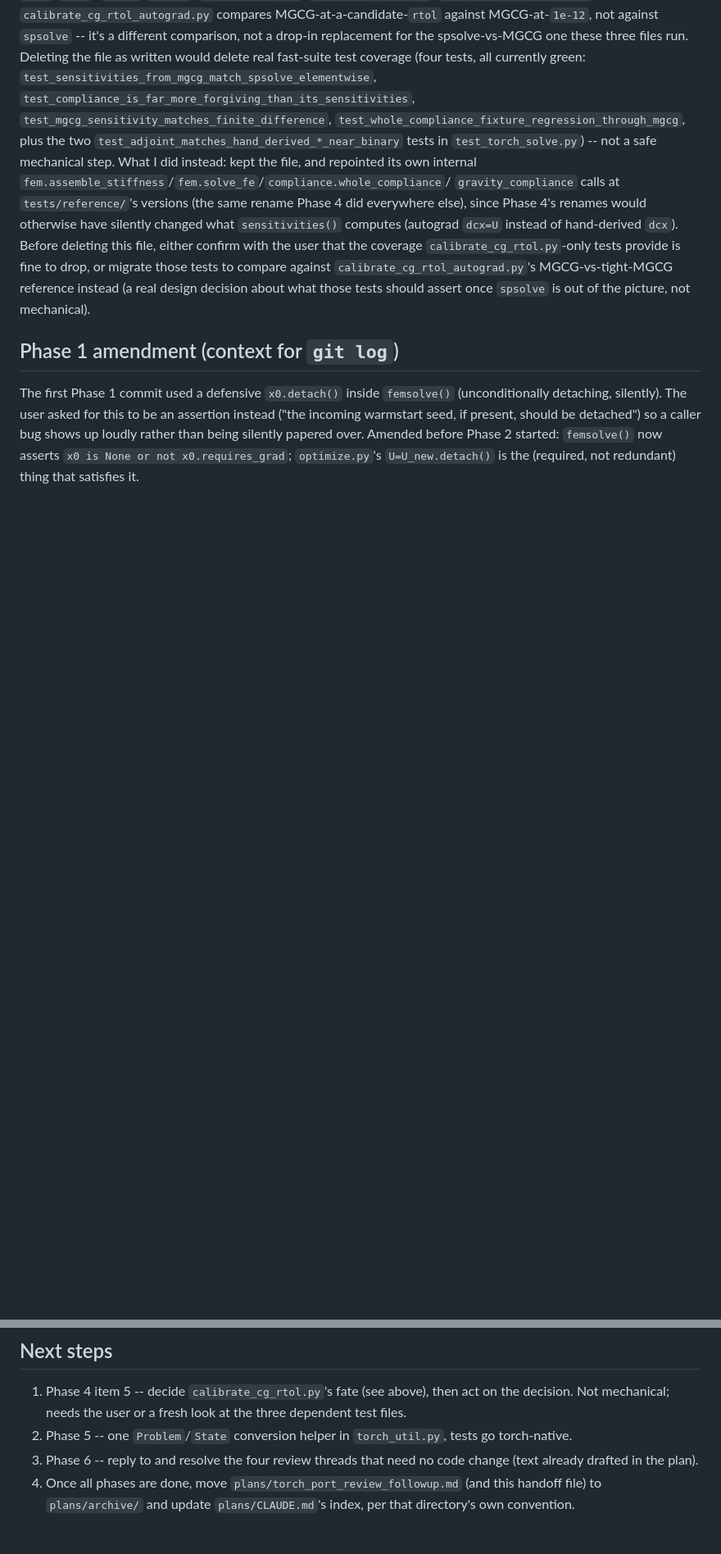
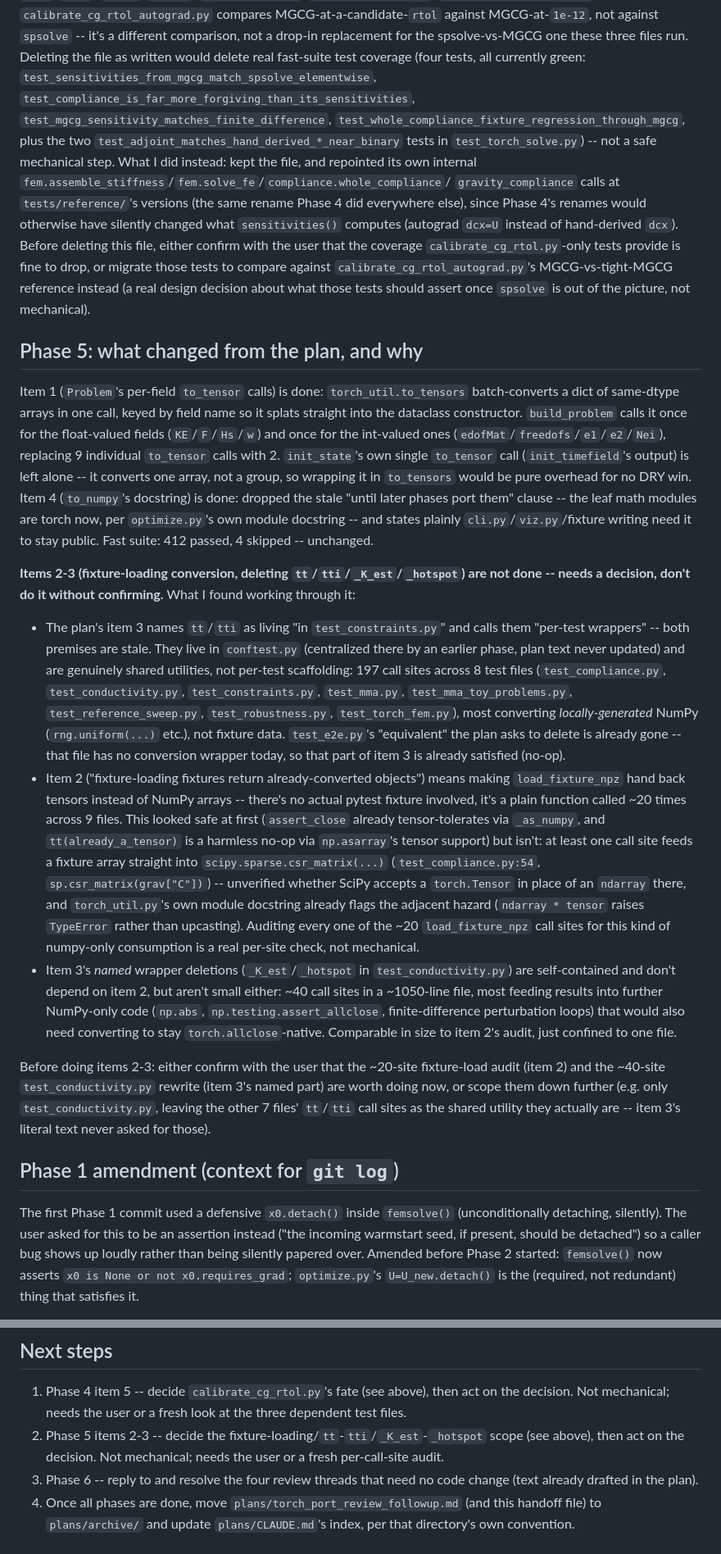
Before and after one commit to jesse-li-agent-projects/spacetime-topology-optimization, a Markdown page: plans/torch_port_review_followup_handoff.md, 2 parts joined by grey strips. Shown at 82% size. Rendered like a GitHub page; blank space fills up the shorter version.

Commit message:
Update self-handoff notes: Phase 5 done (items 2-3 pending a decision)

```diff
--- a/plans/torch_port_review_followup_handoff.md
+++ b/plans/torch_port_review_followup_handoff.md
@@ -117,6 +120,59 @@ compare against `calibrate_cg_rtol_autograd.py`'s MGCG-vs-tight-MGCG reference
 instead (a real design decision about what those tests should assert once `spsolve`
 is out of the picture, not mechanical).
 
+## Phase 5: what changed from the plan, and why
+
+Item 1 (`Problem`'s per-field `to_tensor` calls) is done: `torch_util.to_tensors`
+batch-converts a dict of same-dtype arrays in one call, keyed by field name so it
+splats straight into the dataclass constructor. `build_problem` calls it once for the
+float-valued fields (`KE`/`F`/`Hs`/`w`) and once for the int-valued ones
+(`edofMat`/`freedofs`/`e1`/`e2`/`Nei`), replacing 9 individual `to_tensor` calls with 2.
+`init_state`'s own single `to_tensor` call (`init_timefield`'s output) is left alone --
+it converts one array, not a group, so wrapping it in `to_tensors` would be pure
+overhead for no DRY win. Item 4 (`to_numpy`'s docstring) is done: dropped the stale
+"until later phases port them" clause -- the leaf math modules are torch now, per
+`optimize.py`'s own module docstring -- and states plainly `cli.py`/`viz.py`/fixture
+writing need it to stay public. Fast suite: 412 passed, 4 skipped -- unchanged.
+
+**Items 2-3 (fixture-loading conversion, deleting `tt`/`tti`/`_K_est`/`_hotspot`) are
+not done -- needs a decision, don't do it without confirming.** What I found working
+through it:
+
+- The plan's item 3 names `tt`/`tti` as living "in `test_constraints.py`" and calls
+  them "per-test wrappers" -- both premises are stale. They live in `conftest.py`
+  (centralized there by an earlier phase, plan text never updated) and are genuinely
+  shared utilities, not per-test scaffolding: 197 call sites across 8 test files
+  (`test_compliance.py`, `test_conductivity.py`, `test_constraints.py`, `test_mma.py`,
+  `test_mma_toy_problems.py`, `test_reference_sweep.py`, `test_robustness.py`,
+  `test_torch_fem.py`), most converting *locally-generated* NumPy (`rng.uniform(...)`
+  etc.), not fixture data. `test_e2e.py`'s "equivalent" the plan asks to delete is
+  already gone -- that file has no conversion wrapper today, so that part of item 3 is
+  already satisfied (no-op).
+- Item 2 ("fixture-loading fixtures return already-converted objects") means making
+  `load_fixture_npz` hand back tensors instead of NumPy arrays -- there's no actual
+  pytest fixture involved, it's a plain function called ~20 times across 9 files. This
+  looked safe at first (`assert_close` already tensor-tolerates via `_as_numpy`, and
+  `tt(already_a_tensor)` is a harmless no-op via `np.asarray`'s tensor support) but
+  isn't: at least one call site feeds a fixture array straight into
+  `scipy.sparse.csr_matrix(...)` (`test_compliance.py:54`,
+  `sp.csr_matrix(grav["C"])`) -- unverified whether SciPy accepts a `torch.Tensor` in
+  place of an `ndarray` there, and `torch_util.py`'s own module docstring already flags
+  the adjacent hazard (`ndarray * tensor` raises `TypeError` rather than upcasting).
+  Auditing every one of the ~20 `load_fixture_npz` call sites for this kind of
+  numpy-only consumption is a real per-site check, not mechanical.
+- Item 3's *named* wrapper deletions (`_K_est`/`_hotspot` in `test_conductivity.py`)
+  are self-contained and don't depend on item 2, but aren't small either: ~40 call
+  sites in a ~1050-line file, most feeding results into further NumPy-only code
+  (`np.abs`, `np.testing.assert_allclose`, finite-difference perturbation loops) that
+  would also need converting to stay `torch.allclose`-native. Comparable in size to
+  item 2's audit, just confined to one file.
+
+Before doing items 2-3: either confirm with the user that the ~20-site fixture-load
+audit (item 2) and the ~40-site `test_conductivity.py` rewrite (item 3's named part)
+are worth doing now, or scope them down further (e.g. only `test_conductivity.py`,
+leaving the other 7 files' `tt`/`tti` call sites as the shared utility they actually
+are -- item 3's literal text never asked for those).
+
 ## Phase 1 amendment (context for `git log`)
 
 The first Phase 1 commit used a defensive `x0.detach()` inside `femsolve()`
@@ -131,8 +187,9 @@ started: `femsolve()` now asserts `x0 is None or not x0.requires_grad`; `optimiz
 1. Phase 4 item 5 -- decide `calibrate_cg_rtol.py`'s fate (see above), then act on
    the decision. Not mechanical; needs the user or a fresh look at the three
    dependent test files.
-2. Phase 5 -- one `Problem`/`State` conversion helper in `torch_util.py`, tests go
-   torch-native.
+2. Phase 5 items 2-3 -- decide the fixture-loading/`tt`-`tti`/`_K_est`-`_hotspot`
+   scope (see above), then act on the decision. Not mechanical; needs the user or a
+   fresh per-call-site audit.
 3. Phase 6 -- reply to and resolve the four review threads that need no code change
    (text already drafted in the plan).
 4. Once all phases are done, move `plans/torch_port_review_followup.md` (and this
```
Also changed, not shown: other parts of plans/torch_port_review_followup_handoff.md (+5 -2 lines).
